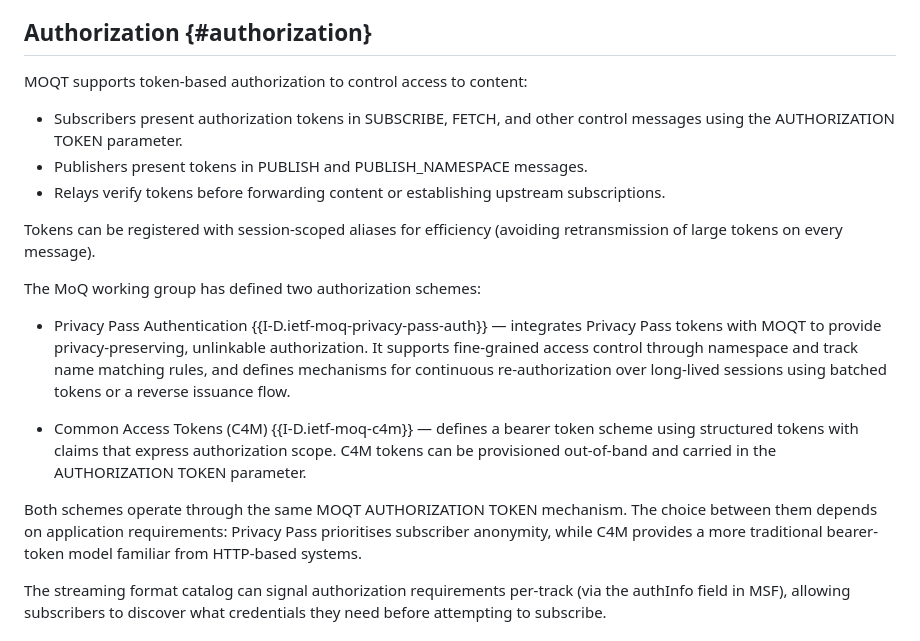
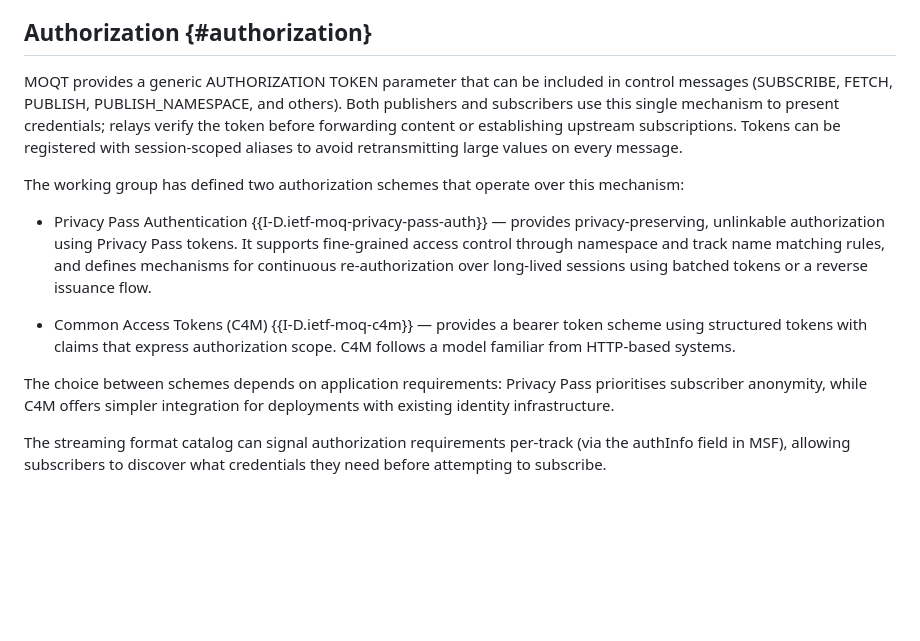
Before and after one commit to gloinul/draft-westerlund-moq-overview, a Markdown page: draft-westerlund-moq-overview.md, the part around the change. Rendered like a GitHub page; blank space fills up the shorter version.

Commit message:
Tighten authorization

```diff
--- a/draft-westerlund-moq-overview.md
+++ b/draft-westerlund-moq-overview.md
@@ -810,38 +810,33 @@ streaming).
 
 ## Authorization {#authorization}
 
-MOQT supports token-based authorization to control access to content:
+MOQT provides a generic AUTHORIZATION TOKEN parameter that can be
+included in control messages (SUBSCRIBE, FETCH, PUBLISH,
+PUBLISH_NAMESPACE, and others). Both publishers and subscribers use
+this single mechanism to present credentials; relays verify the
+token before forwarding content or establishing upstream
+subscriptions. Tokens can be registered with session-scoped aliases
+to avoid retransmitting large values on every message.
 
-- Subscribers present authorization tokens in SUBSCRIBE, FETCH, and
-  other control messages using the AUTHORIZATION TOKEN parameter.
-- Publishers present tokens in PUBLISH and PUBLISH_NAMESPACE
-  messages.
-- Relays verify tokens before forwarding content or establishing
-  upstream subscriptions.
-
-Tokens can be registered with session-scoped aliases for efficiency
-(avoiding retransmission of large tokens on every message).
-
-The MoQ working group has defined two authorization schemes:
+The working group has defined two authorization schemes that operate
+over this mechanism:
 
 - Privacy Pass Authentication {{I-D.ietf-moq-privacy-pass-auth}} —
-  integrates Privacy Pass tokens with MOQT to provide
-  privacy-preserving, unlinkable authorization. It supports
-  fine-grained access control through namespace and track name
-  matching rules, and defines mechanisms for continuous
-  re-authorization over long-lived sessions using batched tokens or
-  a reverse issuance flow.
+  provides privacy-preserving, unlinkable authorization using
+  Privacy Pass tokens. It supports fine-grained access control
+  through namespace and track name matching rules, and defines
+  mechanisms for continuous re-authorization over long-lived
+  sessions using batched tokens or a reverse issuance flow.
 
-- Common Access Tokens (C4M) {{I-D.ietf-moq-c4m}} — defines a
+- Common Access Tokens (C4M) {{I-D.ietf-moq-c4m}} — provides a
   bearer token scheme using structured tokens with claims that
-  express authorization scope. C4M tokens can be provisioned
-  out-of-band and carried in the AUTHORIZATION TOKEN parameter.
+  express authorization scope. C4M follows a model familiar from
+  HTTP-based systems.
 
-Both schemes operate through the same MOQT AUTHORIZATION TOKEN
-mechanism. The choice between them depends on application
-requirements: Privacy Pass prioritises subscriber anonymity, while
-C4M provides a more traditional bearer-token model familiar from
-HTTP-based systems.
+The choice between schemes depends on application requirements:
+Privacy Pass prioritises subscriber anonymity, while C4M offers
+simpler integration for deployments with existing identity
+infrastructure.
 
 The streaming format catalog can signal authorization requirements
 per-track (via the authInfo field in MSF), allowing subscribers to
```
